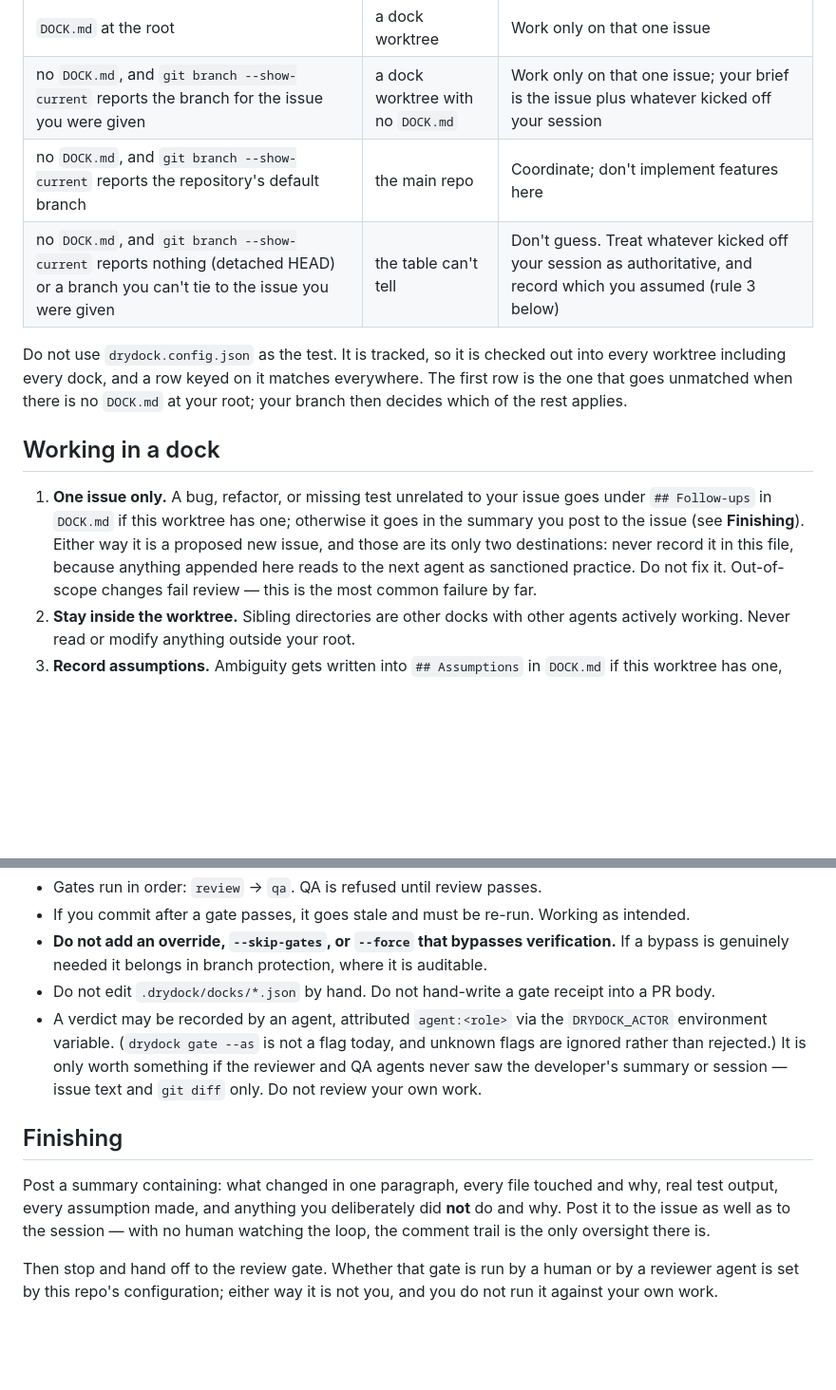
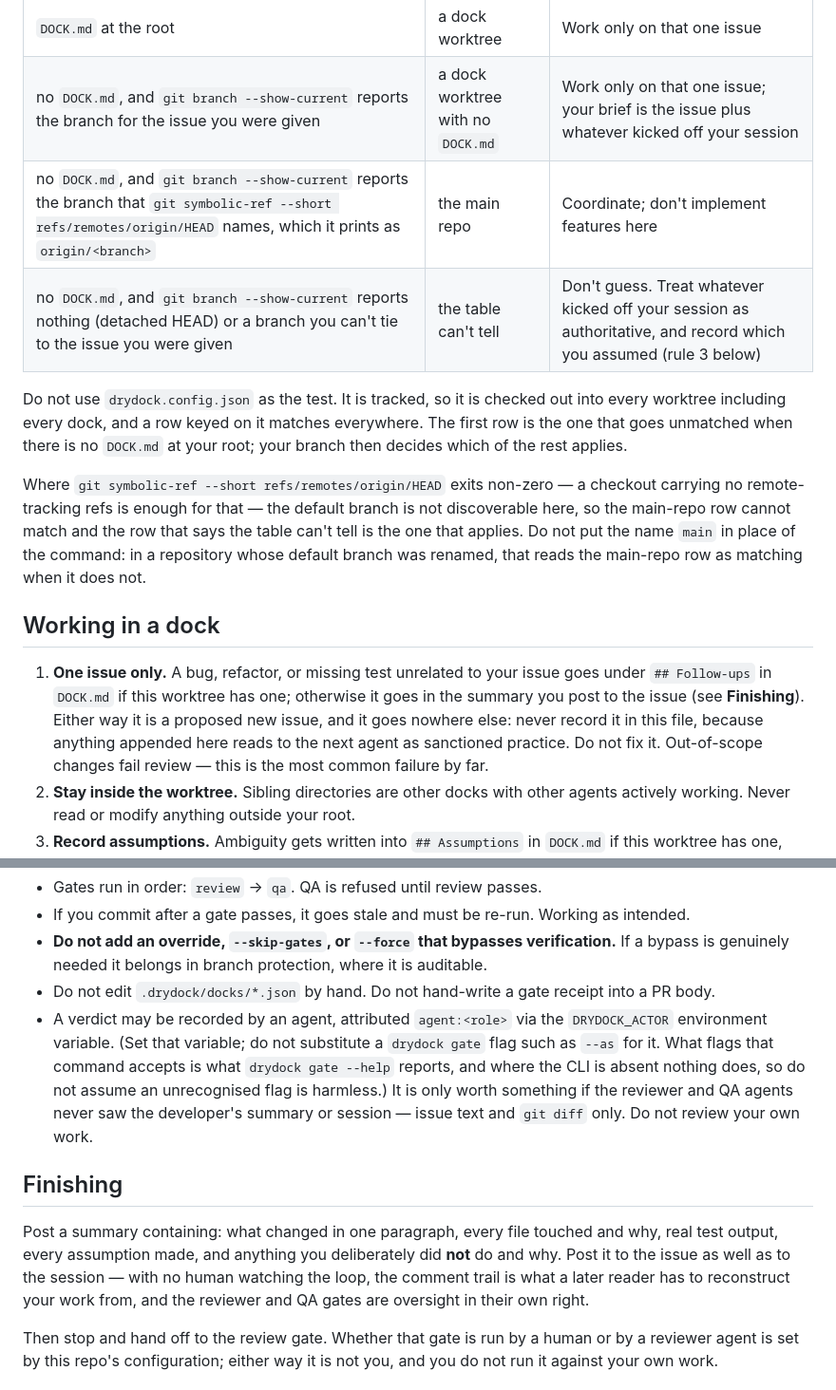
Before and after one commit to abdeslam-menacere/ModelTree, a Markdown page: .github/copilot-instructions.md, 2 parts joined by grey strips. Shown at 95% size. Rendered like a GitHub page; blank space fills up the shorter version.

Commit message:
docs: make three instruction constructions checkable (#153)
The governing file carried three statements a reader could not verify or that
were scheduled to go false.

The `--as` parenthetical asserted the CLI's flag set "today" and told the
reader unknown flags are ignored rather than rejected. Both fail when the CLI
is absent, the first goes false when #3 ships `--as`, and the second actively
encourages passing a flag whose semantics the reader is guessing at. It now
points at `drydock gate --help` as what reports the flag set, says nothing
reports it where the CLI is absent, and declines to call an unrecognised flag
harmless. The DRYDOCK_ACTOR attribution point is unchanged.

Routing table row 3 required knowing the repository's default branch and named
no way to find it, so a reader who assumed it meant `main` misrouted in a
repository whose default had been renamed. It now names
`git symbolic-ref --short refs/remotes/origin/HEAD`, and a new paragraph says
what to do where that command fails and the default is therefore not
discoverable: the main-repo row cannot match and the last row applies.

Rule 1 counted the destinations of an out-of-scope finding, and Finishing said
the comment trail is the only oversight there is -- inaccurate, because the
reviewer and QA gates are oversight. Neither depends on a count now, and the
second no longer denies the gates.

Verified by re-walking the table in eleven constructed repository states with
real commands, by exact-substring checks that the invariant blockquote, the
review to qa ordering, the one-issue rule, the no-bypass prohibition, the
stale-on-new-commit rule and "Do not review your own work" survive, and by
tools/instruction_refs/check_instruction_references.py.

Co-authored-by: Copilot App <223556219+Copilot@users.noreply.github.com>

```diff
--- a/.github/copilot-instructions.md
+++ b/.github/copilot-instructions.md
@@ -66,7 +66,7 @@ the first row that matches.
 |---|---|---|
 | `DOCK.md` at the root | a dock worktree | Work only on that one issue |
 | no `DOCK.md`, and `git branch --show-current` reports the branch for the issue you were given | a dock worktree with no `DOCK.md` | Work only on that one issue; your brief is the issue plus whatever kicked off your session |
-| no `DOCK.md`, and `git branch --show-current` reports the repository's default branch | the main repo | Coordinate; don't implement features here |
+| no `DOCK.md`, and `git branch --show-current` reports the branch that `git symbolic-ref --short refs/remotes/origin/HEAD` names, which it prints as `origin/<branch>` | the main repo | Coordinate; don't implement features here |
 | no `DOCK.md`, and `git branch --show-current` reports nothing (detached HEAD) or a branch you can't tie to the issue you were given | the table can't tell | Don't guess. Treat whatever kicked off your session as authoritative, and record which you assumed (rule 3 below) |
 
 Do not use `drydock.config.json` as the test. It is tracked, so it is checked
@@ -74,14 +74,21 @@ out into every worktree including every dock, and a row keyed on it matches
 everywhere. The first row is the one that goes unmatched when there is no
 `DOCK.md` at your root; your branch then decides which of the rest applies.
 
+Where `git symbolic-ref --short refs/remotes/origin/HEAD` exits non-zero — a
+checkout carrying no remote-tracking refs is enough for that — the default
+branch is not discoverable here, so the main-repo row cannot match and the row
+that says the table can't tell is the one that applies. Do not put the name
+`main` in place of the command: in a repository whose default branch was
+renamed, that reads the main-repo row as matching when it does not.
+
 ## Working in a dock
 
 1. **One issue only.** A bug, refactor, or missing test unrelated to your issue
    goes under `## Follow-ups` in `DOCK.md` if this worktree has one; otherwise it
    goes in the summary you post to the issue (see **Finishing**). Either way it is
-   a proposed new issue, and those are its only two destinations: never record it
-   in this file, because anything appended here reads to the next agent as
-   sanctioned practice. Do not fix it.
+   a proposed new issue, and it goes nowhere else: never record it in this
+   file, because anything appended here reads to the next agent as sanctioned
+   practice. Do not fix it.
    Out-of-scope changes fail review — this is the most common failure by far.
 2. **Stay inside the worktree.** Sibling directories are other docks with other
    agents actively working. Never read or modify anything outside your root.
@@ -112,8 +119,10 @@ core of the product.
 - Do not edit `.drydock/docks/*.json` by hand. Do not hand-write a gate receipt
   into a PR body.
 - A verdict may be recorded by an agent, attributed `agent:<role>` via the
-  `DRYDOCK_ACTOR` environment variable. (`drydock gate --as` is not a flag
-  today, and unknown flags are ignored rather than rejected.) It is only worth
+  `DRYDOCK_ACTOR` environment variable. (Set that variable; do not substitute
+  a `drydock gate` flag such as `--as` for it. What flags that command accepts
+  is what `drydock gate --help` reports, and where the CLI is absent nothing
+  does, so do not assume an unrecognised flag is harmless.) It is only worth
   something if the reviewer and QA agents never saw the developer's summary or
   session — issue text and `git diff` only. Do not review your own work.
 
@@ -122,7 +131,9 @@ core of the product.
 Post a summary containing: what changed in one paragraph, every file touched and
 why, real test output, every assumption made, and anything you deliberately did
 **not** do and why. Post it to the issue as well as to the session — with no
-human watching the loop, the comment trail is the only oversight there is.
+human watching the loop, the comment trail is what a later reader has to
+reconstruct your work from, and the reviewer and QA gates are oversight in
+their own right.
 
 Then stop and hand off to the review gate. Whether that gate is run by a human
 or by a reviewer agent is set by this repo's configuration; either way it is not
```
